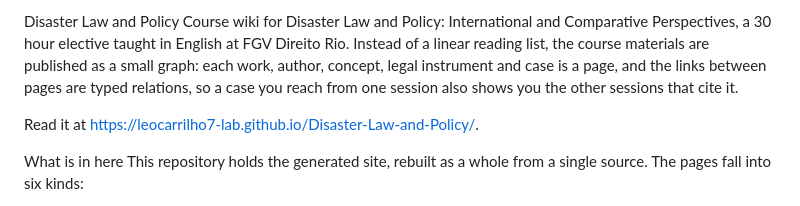
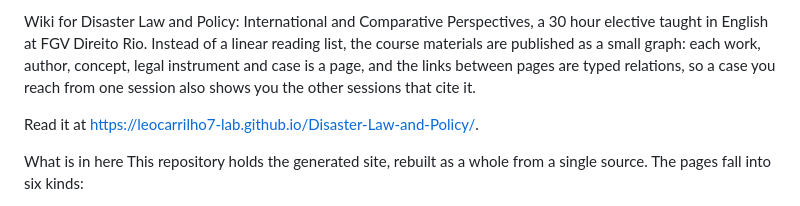
Before and after one commit to leocarrilho7-lab/Disaster-Law-and-Policy, a Markdown page: README.md, the part around the change. Drawn GitHub-style.

Commit message:
Update README to remove course title
Removed the title 'Disaster Law and Policy' from the README.

```diff
--- a/README.md
+++ b/README.md
@@ -1,5 +1,4 @@
-Disaster Law and Policy
-Course wiki for Disaster Law and Policy: International and Comparative Perspectives, a 30 hour elective taught in English at FGV Direito Rio. Instead of a linear reading list, the course materials are published as a small graph: each work, author, concept, legal instrument and case is a page, and the links between pages are typed relations, so a case you reach from one session also shows you the other sessions that cite it.
+Wiki for Disaster Law and Policy: International and Comparative Perspectives, a 30 hour elective taught in English at FGV Direito Rio. Instead of a linear reading list, the course materials are published as a small graph: each work, author, concept, legal instrument and case is a page, and the links between pages are typed relations, so a case you reach from one session also shows you the other sessions that cite it.
 
 Read it at https://leocarrilho7-lab.github.io/Disaster-Law-and-Policy/.
 
```
